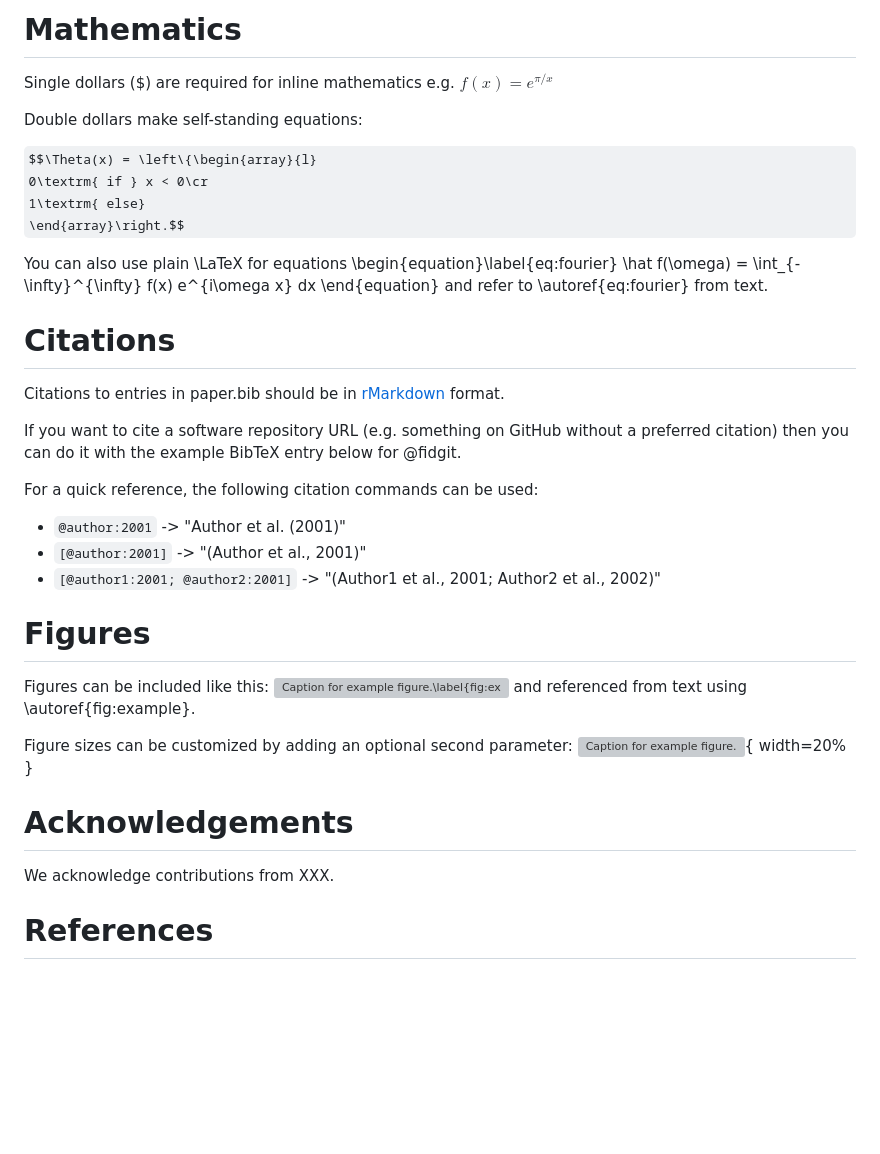
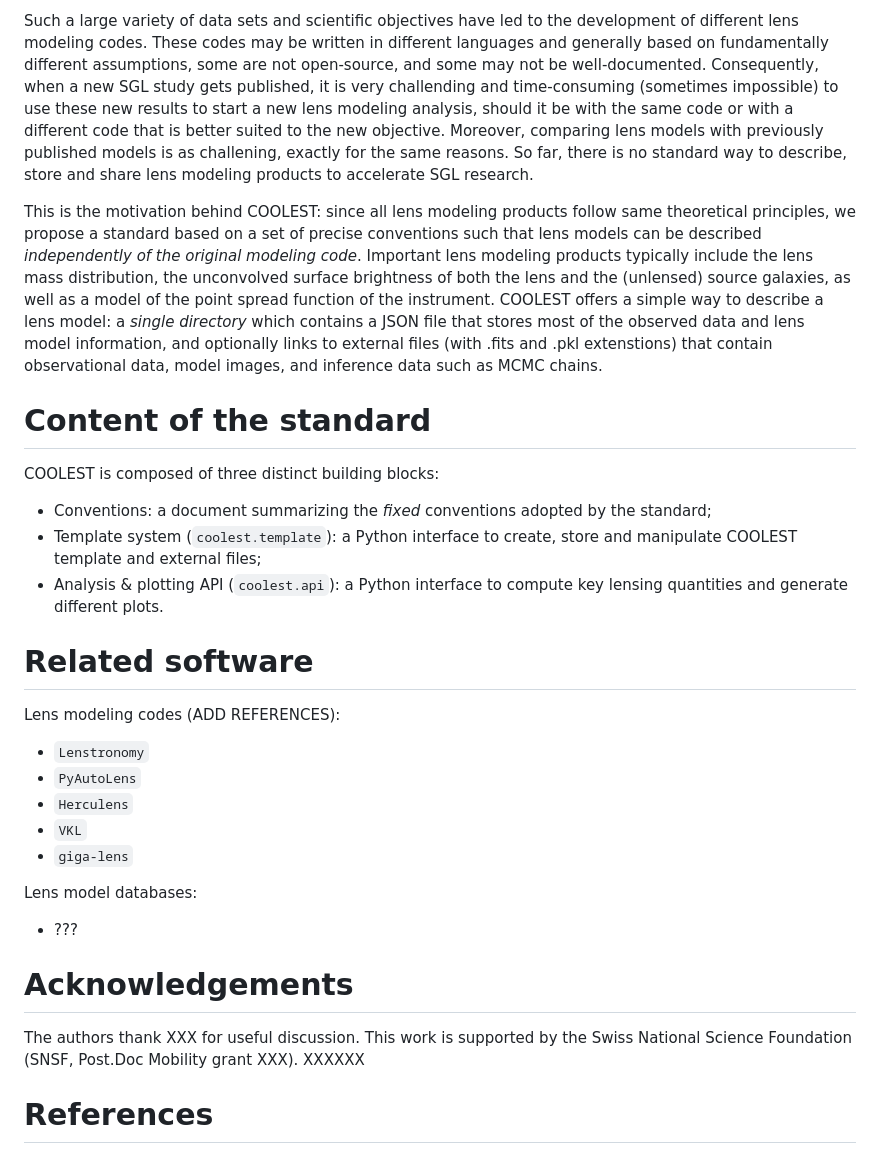
Before and after one commit to aymgal/COOLEST, a Markdown page: joss/paper.md, the part around one of its changes. Drawn GitHub-style; some formulas as TeX source; blank space fills up the shorter version; grey boxes are pictures that could not be loaded.

```diff
--- a/joss/paper.md
+++ b/joss/paper.md
@@ -42,5 +52,21 @@ Explain why the new software is needed in the field.
 
-# Mathematics
+Such a large variety of data sets and scientific objectives have led to the development of different lens modeling codes. These codes may be written in different languages and generally based on fundamentally different assumptions, some are not open-source, and some may not be well-documented. Consequently, when a new SGL study gets published, it is very challending and time-consuming (sometimes impossible) to use these new results to start a new lens modeling analysis, should it be with the same code or with a different code that is better suited to the new objective. Moreover, comparing lens models with previously published models is as challening, exactly for the same reasons. So far, there is no standard way to describe, store and share lens modeling products to accelerate SGL research.
+
+This is the motivation behind COOLEST: since all lens modeling products follow same theoretical principles, we propose a standard based on a set of precise conventions such that lens models can be described _independently of the original modeling code_. Important lens modeling products typically include the lens mass distribution, the unconvolved surface brightness of both the lens and the (unlensed) source galaxies, as well as a model of the point spread function of the instrument. COOLEST offers a simple way to describe a lens model: a _single directory_ which contains a JSON file that stores most of the observed data and lens model information, and optionally links to external files (with .fits and .pkl extenstions) that contain observational data, model images, and inference data such as MCMC chains.
+
+
+
+# Content of the standard
+
+COOLEST is composed of three distinct building blocks:
+
+- Conventions: a document summarizing the _fixed_ conventions adopted by the standard;
+- Template system (`coolest.template`): a Python interface to create, store and manipulate COOLEST template and external files;
+- Analysis & plotting API (`coolest.api`): a Python interface to compute key lensing quantities and generate different plots.
+
+
+
+<!-- # Mathematics
 
 Single dollars ($) are required for inline mathematics e.g. $f(x) = e^{\pi/x}$
 
@@ -55,9 +81,9 @@ You can also use plain \LaTeX for equations
 \begin{equation}\label{eq:fourier}
 \hat f(\omega) = \int_{-\infty}^{\infty} f(x) e^{i\omega x} dx
 \end{equation}
-and refer to \autoref{eq:fourier} from text.
+and refer to \autoref{eq:fourier} from text. -->
 
-# Citations
+<!-- # Citations
 
 Citations to entries in paper.bib should be in
 [rMarkdown](http://rmarkdown.rstudio.com/authoring_bibliographies_and_citations.html)
@@ -78,11 +104,27 @@ Figures can be included like this:
 and referenced from text using \autoref{fig:example}.
 
 Figure sizes can be customized by adding an optional second parameter:
-![Caption for example figure.](figure.png){ width=20% }
+![Caption for example figure.](figure.png){ width=20% } -->
+
+
+# Related software
+
+Lens modeling codes (ADD REFERENCES):
+
+- `Lenstronomy`
+- `PyAutoLens`
+- `Herculens`
+- `VKL`
+- `giga-lens`
+
+Lens model databases:
+
+- ???
+
 
 # Acknowledgements
 
-We acknowledge contributions from XXX.
+The authors thank XXX for useful discussion. This work is supported by the Swiss National Science Foundation (SNSF, Post.Doc Mobility grant XXX). XXXXXX
 
 # References
 
```
Also changed, not shown: other parts of joss/paper.md (+18 -8 lines), joss/coolest_plot_example.png (added), 15 other files.
